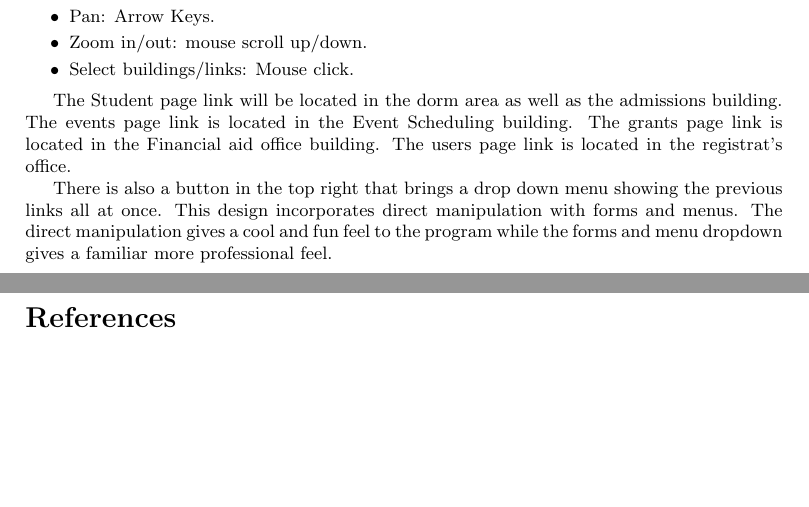
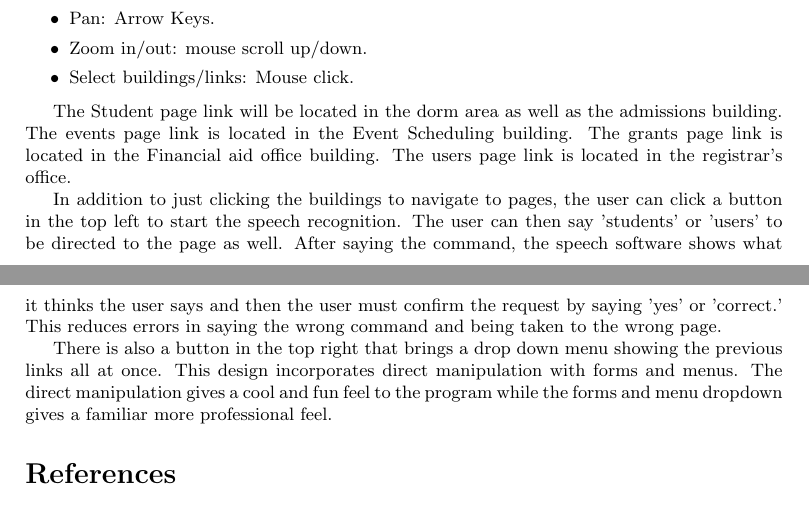
Before and after one commit to ericdea/cmsi370, a LaTeX document (headmaster-dream-design/cmsi370-dreamDesign.tex): two parts of pages 4 and 5 of 5, joined at a grey line, cut so that both start at the same text, the shorter picture padded with empty space. Compiled offline with pdfLaTeX.

Commit message:
added spech recognition to welcome page.

```diff
--- a/headmaster-dream-design/cmsi370-dreamDesign.tex
+++ b/headmaster-dream-design/cmsi370-dreamDesign.tex
@@ -78,7 +78,9 @@ After the user logs in, the user will be brought to the welcome screen.  The pag
 \item Select buildings/links: Mouse click.
 \end{itemize}
 
-The Student page link will be located in the dorm area as well as the admissions building.  The events page link is located in the Event Scheduling building.  The grants page link is located in the Financial aid office building.  The users page link is located in the registrat's office.
+The Student page link will be located in the dorm area as well as the admissions building.  The events page link is located in the Event Scheduling building.  The grants page link is located in the Financial aid office building.  The users page link is located in the registrar's office.
+
+In addition to just clicking the buildings to navigate to pages, the user can click a button in the top left to start the speech recognition.  The user can then say 'students' or 'users' to be directed to the page as well.  After saying the command, the speech software shows what it thinks the user says and then the user must confirm the request by saying 'yes' or 'correct.'  This reduces errors in saying the wrong command and being taken to the wrong page.
 
 There is also a button in the top right that brings a drop down menu showing the previous links all at once.  This design incorporates direct manipulation with forms and menus.  The direct manipulation gives a cool and fun feel to the program while the forms and menu dropdown gives a familiar more professional feel.
 
```
